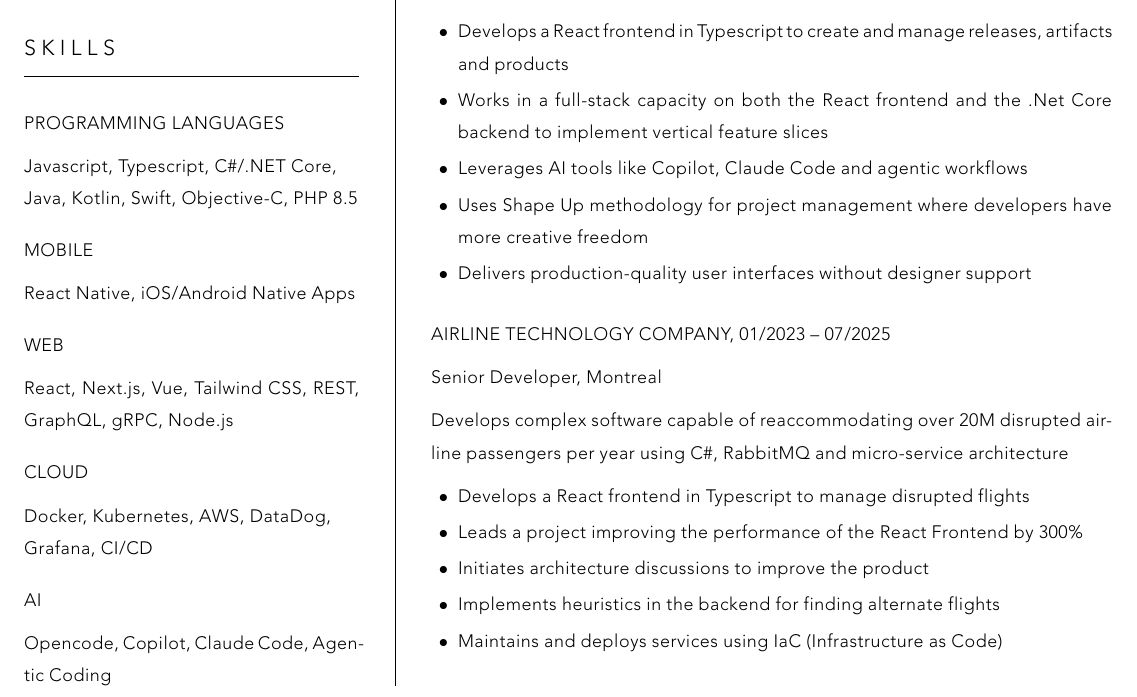
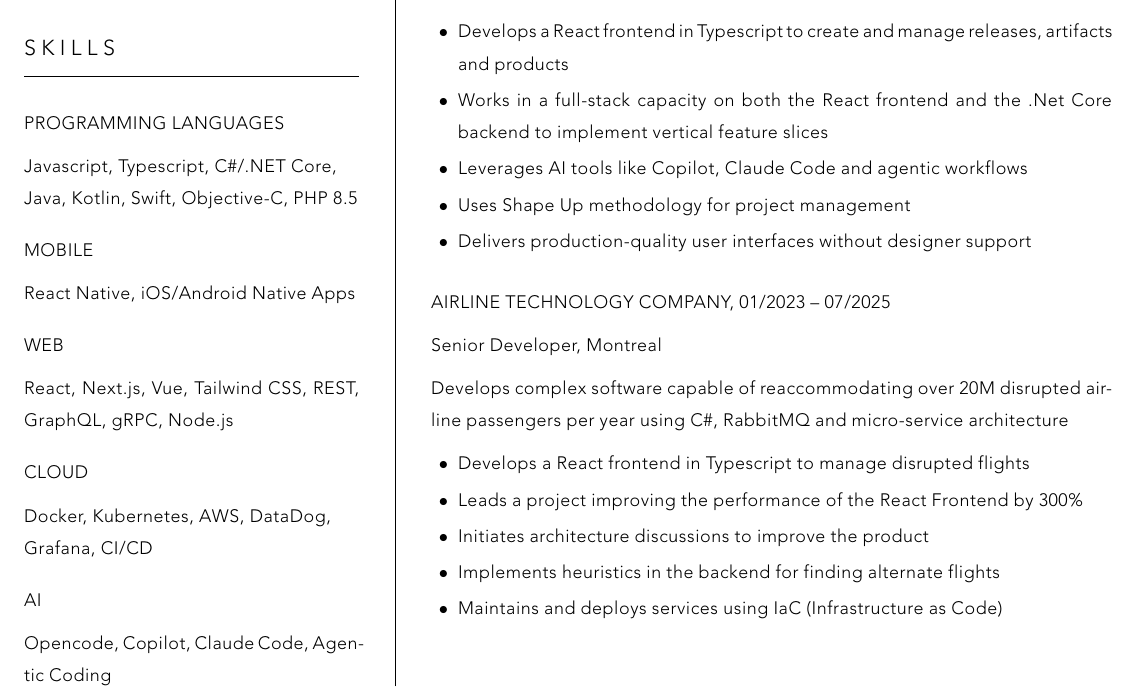
Before and after one commit to dlacaille/resume, a LaTeX CV (dominic-lacaille-cv-en.tex): part of page 1 of 2, cut so that both start at the same text. Compiled offline with XeLaTeX.

Commit message:
Update dominic-lacaille-cv-en.tex

```diff
--- a/dominic-lacaille-cv-en.tex
+++ b/dominic-lacaille-cv-en.tex
@@ -189,7 +189,7 @@
       \item Develops a React frontend in Typescript to create and manage releases, artifacts and products
       \item Works in a full-stack capacity on both the React frontend and the .Net Core backend to implement vertical feature slices
       \item Leverages AI tools like Copilot, Claude Code and agentic workflows
-      \item Uses Shape Up methodology for project management where developers have more creative freedom
+      \item Uses Shape Up methodology for project management
       \item Delivers production-quality user interfaces without designer support
     \end{itemize}
 
```
